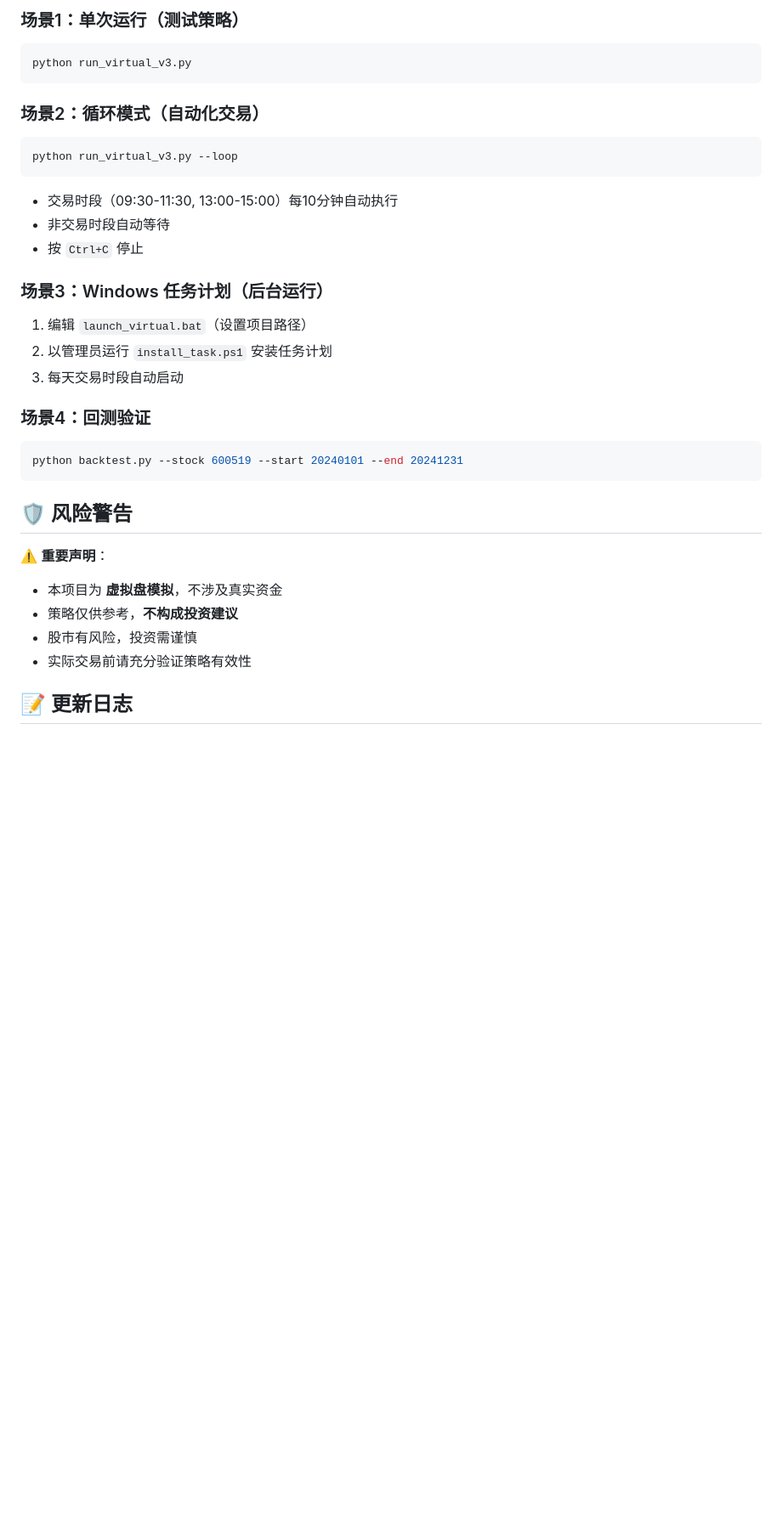
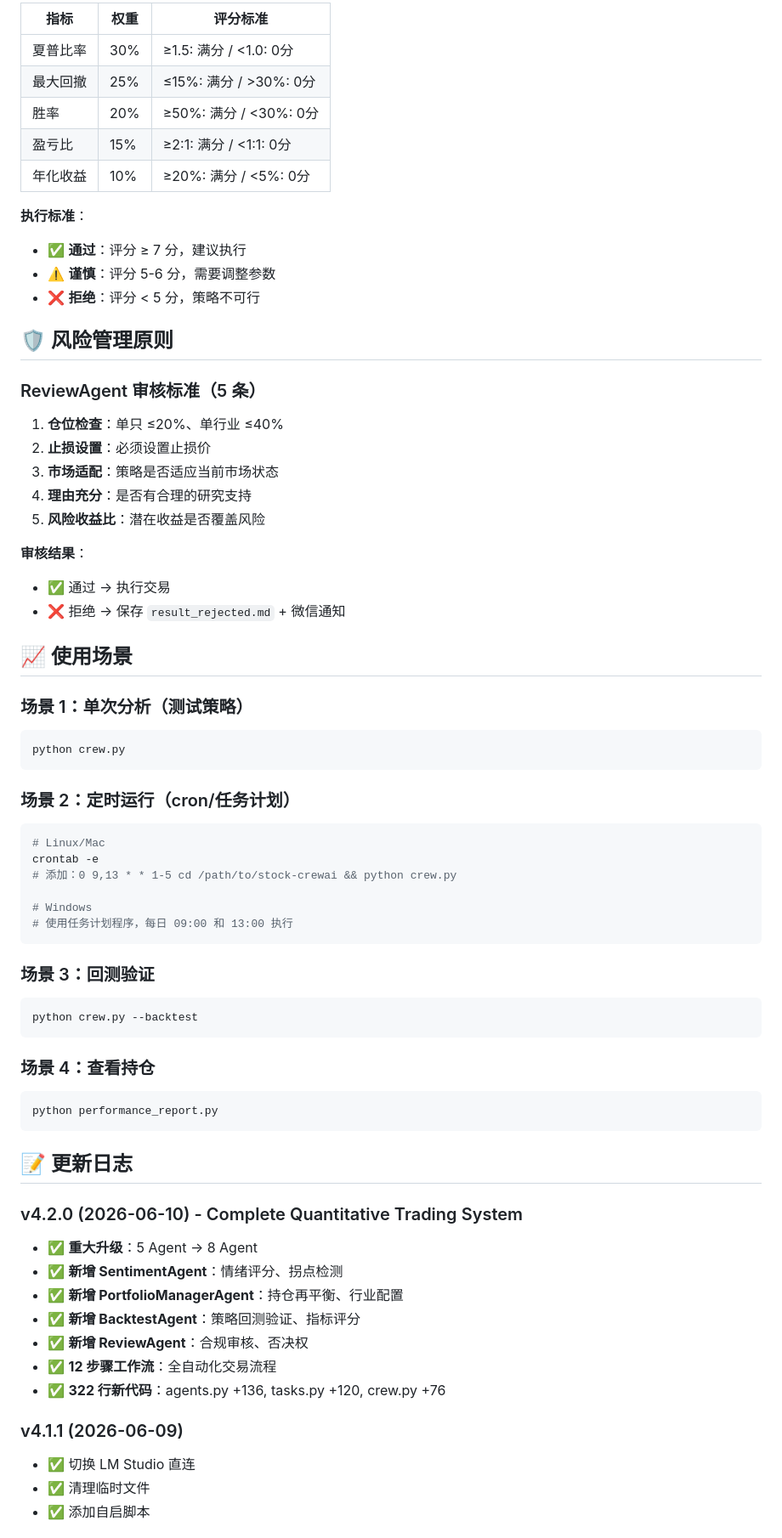
Before and after one commit to cpufreestyle/stock-crewai, a Markdown page: README.md, the part around one of its changes. Shown at 85% size. Rendered like a GitHub page; blank space fills up the shorter version.

````diff
--- a/README.md
+++ b/README.md
@@ -76,34 +139,70 @@ INITIAL_CASH = 100000     # 初始资金 10万元
 
-### 场景1：单次运行（测试策略）
+| 指标 | 权重 | 评分标准 |
+|------|------|---------|
+| 夏普比率 | 30% | ≥1.5: 满分 / <1.0: 0分 |
+| 最大回撤 | 25% | ≤15%: 满分 / >30%: 0分 |
+| 胜率 | 20% | ≥50%: 满分 / <30%: 0分 |
+| 盈亏比 | 15% | ≥2:1: 满分 / <1:1: 0分 |
+| 年化收益 | 10% | ≥20%: 满分 / <5%: 0分 |
+
+**执行标准**：
+- ✅ **通过**：评分 ≥ 7 分，建议执行
+- ⚠️ **谨慎**：评分 5-6 分，需要调整参数
+- ❌ **拒绝**：评分 < 5 分，策略不可行
+
+## 🛡️ 风险管理原则
+
+### ReviewAgent 审核标准（5 条）
+1. **仓位检查**：单只 ≤20%、单行业 ≤40%
+2. **止损设置**：必须设置止损价
+3. **市场适配**：策略是否适应当前市场状态
+4. **理由充分**：是否有合理的研究支持
+5. **风险收益比**：潜在收益是否覆盖风险
+
+**审核结果**：
+- ✅ 通过 → 执行交易
+- ❌ 拒绝 → 保存 `result_rejected.md` + 微信通知
+
+## 📈 使用场景
+
+### 场景 1：单次分析（测试策略）
 ```bash
-python run_virtual_v3.py
+python crew.py
 ```
 
-### 场景2：循环模式（自动化交易）
+### 场景 2：定时运行（cron/任务计划）
 ```bash
-python run_virtual_v3.py --loop
-```
-- 交易时段（09:30-11:30, 13:00-15:00）每10分钟自动执行
-- 非交易时段自动等待
-- 按 `Ctrl+C` 停止
+# Linux/Mac
+crontab -e
+# 添加：0 9,13 * * 1-5 cd /path/to/stock-crewai && python crew.py
 
-### 场景3：Windows 任务计划（后台运行）
-1. 编辑 `launch_virtual.bat`（设置项目路径）
-2. 以管理员运行 `install_task.ps1` 安装任务计划
-3. 每天交易时段自动启动
-
-### 场景4：回测验证
-```bash
-python backtest.py --stock 600519 --start 20240101 --end 20241231
+# Windows
+# 使用任务计划程序，每日 09:00 和 13:00 执行
 ```
 
-## 🛡️ 风险警告
+### 场景 3：回测验证
+```bash
+python crew.py --backtest
+```
 
-⚠️ **重要声明**：
-- 本项目为 **虚拟盘模拟**，不涉及真实资金
-- 策略仅供参考，**不构成投资建议**
-- 股市有风险，投资需谨慎
-- 实际交易前请充分验证策略有效性
+### 场景 4：查看持仓
+```bash
+python performance_report.py
+```
 
 ## 📝 更新日志
 
+### v4.2.0 (2026-06-10) - Complete Quantitative Trading System
+- ✅ **重大升级**：5 Agent → 8 Agent
+- ✅ **新增 SentimentAgent**：情绪评分、拐点检测
+- ✅ **新增 PortfolioManagerAgent**：持仓再平衡、行业配置
+- ✅ **新增 BacktestAgent**：策略回测验证、指标评分
+- ✅ **新增 ReviewAgent**：合规审核、否决权
+- ✅ **12 步骤工作流**：全自动化交易流程
+- ✅ **322 行新代码**：agents.py +136, tasks.py +120, crew.py +76
+
+### v4.1.1 (2026-06-09)
+- ✅ 切换 LM Studio 直连
+- ✅ 清理临时文件
+- ✅ 添加自启脚本
+
````
Also changed, not shown: other parts of README.md (+148 -55 lines).
